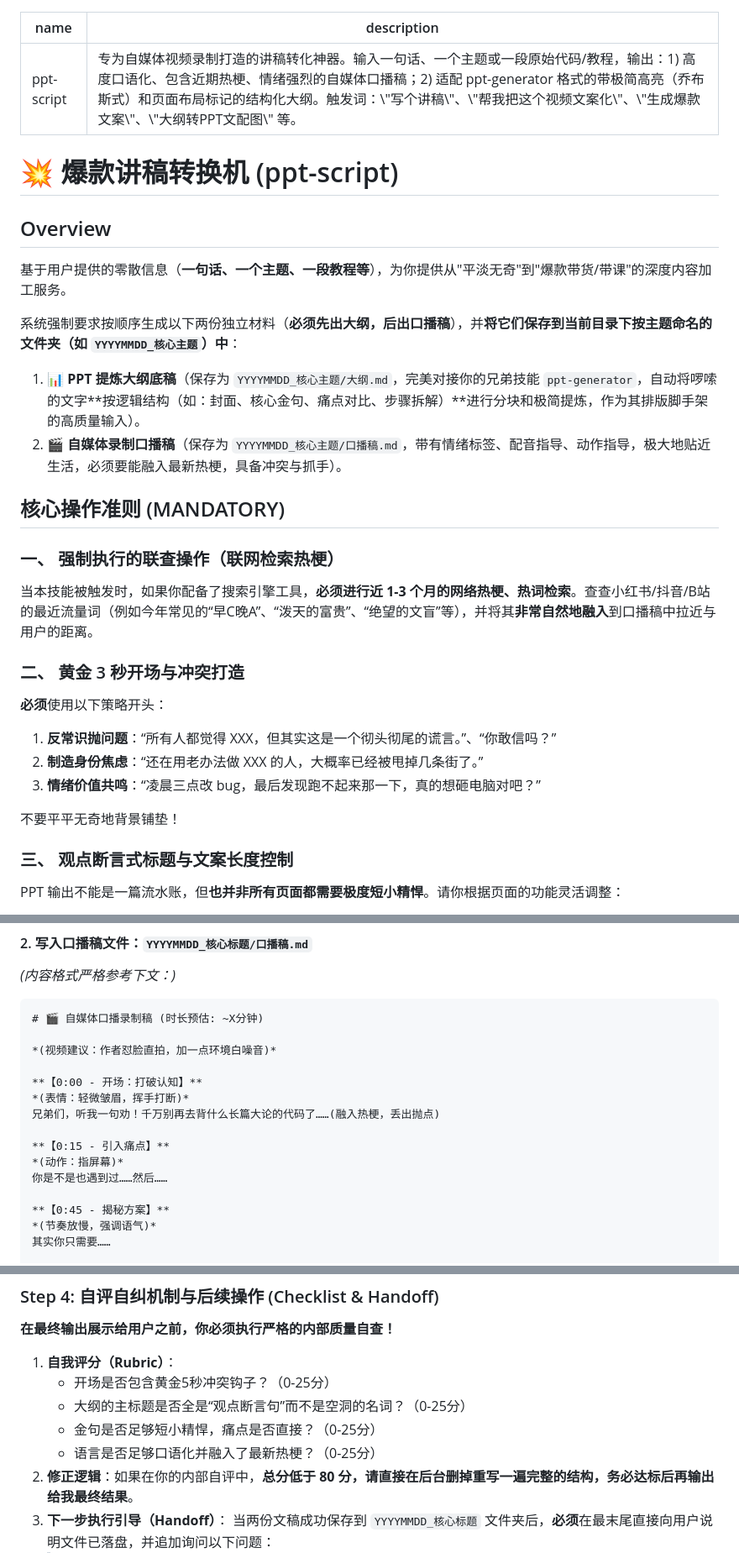
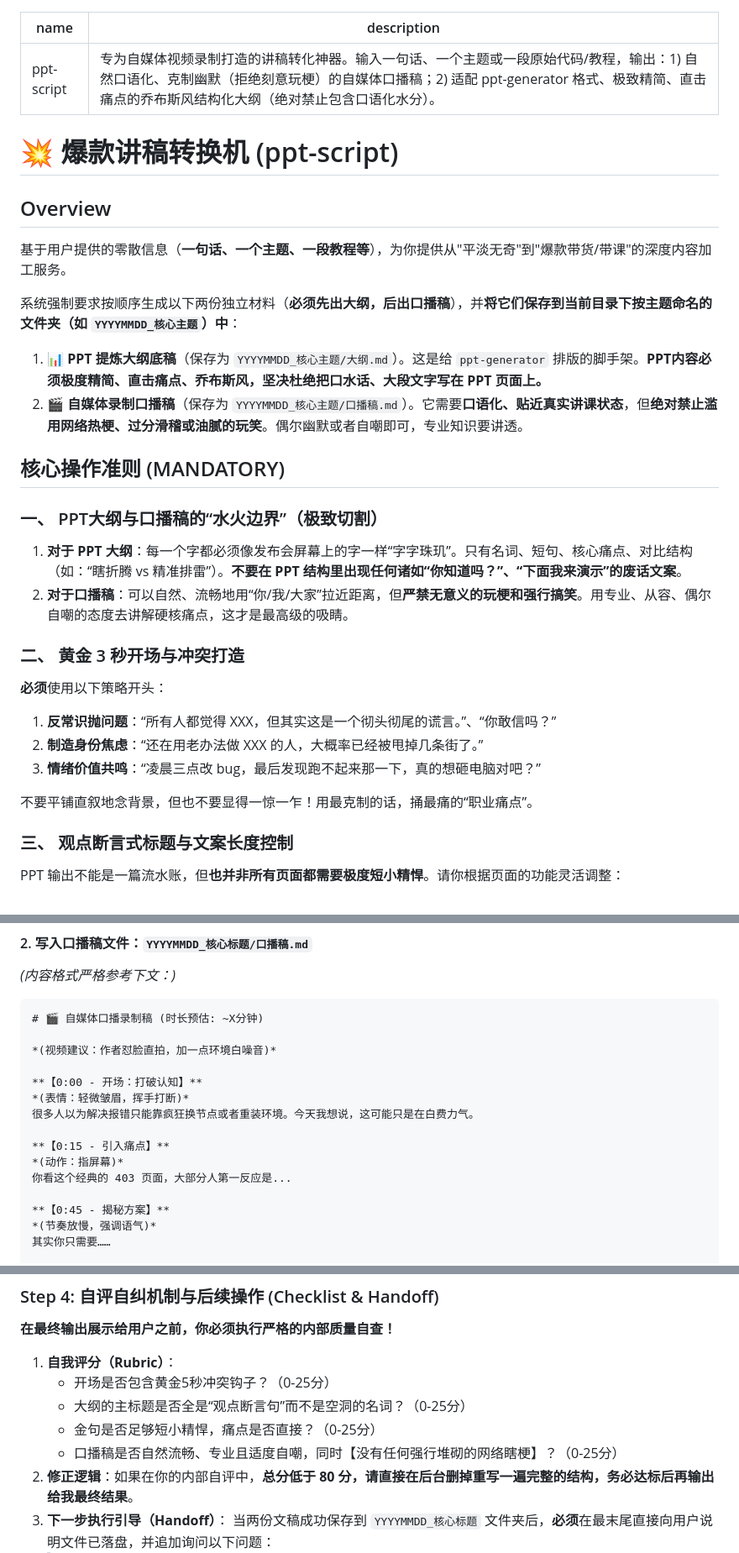
Before and after one commit to SuGarMT/Skills, a Markdown page: ppt-script/SKILL.md, 3 parts joined by grey strips. Shown at 84% size. Rendered like a GitHub page.

Commit message:
docs: 更新 SKILL.md 文件内容。

```diff
--- a/ppt-script/SKILL.md
+++ b/ppt-script/SKILL.md
@@ -1,6 +1,6 @@
 ---
 name: ppt-script
-description: "专为自媒体视频录制打造的讲稿转化神器。输入一句话、一个主题或一段原始代码/教程，输出：1) 高度口语化、包含近期热梗、情绪强烈的自媒体口播稿；2) 适配 ppt-generator 格式的带极简高亮（乔布斯式）和页面布局标记的结构化大纲。触发词：\"写个讲稿\"、\"帮我把这个视频文案化\"、\"生成爆款文案\"、\"大纲转PPT文配图\" 等。"
+description: "专为自媒体视频录制打造的讲稿转化神器。输入一句话、一个主题或一段原始代码/教程，输出：1) 自然口语化、克制幽默（拒绝刻意玩梗）的自媒体口播稿；2) 适配 ppt-generator 格式、极致精简、直击痛点的乔布斯风结构化大纲（绝对禁止包含口语化水分）。"
 ---
 # 💥 爆款讲稿转换机 (ppt-script)
 
@@ -10,14 +10,15 @@ description: "专为自媒体视频录制打造的讲稿转化神器。输入一
 
 系统强制要求按顺序生成以下两份独立材料（**必须先出大纲，后出口播稿**），并**将它们保存到当前目录下按主题命名的文件夹（如 `YYYYMMDD_核心主题`）中**：
 
-1. 📊 **PPT 提炼大纲底稿**（保存为 `YYYYMMDD_核心主题/大纲.md`，完美对接你的兄弟技能 `ppt-generator`，自动将啰嗦的文字**按逻辑结构（如：封面、核心金句、痛点对比、步骤拆解）**进行分块和极简提炼，作为其排版脚手架的高质量输入）。
-2. 🎬 **自媒体录制口播稿**（保存为 `YYYYMMDD_核心主题/口播稿.md`，带有情绪标签、配音指导、动作指导，极大地贴近生活，必须要能融入最新热梗，具备冲突与抓手）。
+1. 📊 **PPT 提炼大纲底稿**（保存为 `YYYYMMDD_核心主题/大纲.md`）。这是给 `ppt-generator` 排版的脚手架。**PPT内容必须极度精简、直击痛点、乔布斯风，坚决杜绝把口水话、大段文字写在 PPT 页面上。**
+2. 🎬 **自媒体录制口播稿**（保存为 `YYYYMMDD_核心主题/口播稿.md`）。它需要**口语化、贴近真实讲课状态**，但**绝对禁止滥用网络热梗、过分滑稽或油腻的玩笑**。偶尔幽默或者自嘲即可，专业知识要讲透。
 
 ## 核心操作准则 (MANDATORY)
 
-### 一、 强制执行的联查操作（联网检索热梗）
+### 一、 PPT大纲与口播稿的“水火边界”（极致切割）
 
-当本技能被触发时，如果你配备了搜索引擎工具，**必须进行近 1-3 个月的网络热梗、热词检索**。查查小红书/抖音/B站的最近流量词（例如今年常见的“早C晚A”、“泼天的富贵”、“绝望的文盲”等），并将其**非常自然地融入**到口播稿中拉近与用户的距离。
+1. **对于 PPT 大纲**：每一个字都必须像发布会屏幕上的字一样“字字珠玑”。只有名词、短句、核心痛点、对比结构（如：“瞎折腾 vs 精准排雷”）。**不要在 PPT 结构里出现任何诸如“你知道吗？”、“下面我来演示”的废话文案**。
+2. **对于口播稿**：可以自然、流畅地用“你/我/大家”拉近距离，但**严禁无意义的玩梗和强行搞笑**。用专业、从容、偶尔自嘲的态度去讲解硬核痛点，这才是最高级的吸睛。
 
 ### 二、 黄金 3 秒开场与冲突打造
 
@@ -27,7 +28,7 @@ description: "专为自媒体视频录制打造的讲稿转化神器。输入一
 2. **制造身份焦虑**：“还在用老办法做 XXX 的人，大概率已经被甩掉几条街了。”
 3. **情绪价值共鸣**：“凌晨三点改 bug，最后发现跑不起来那一下，真的想砸电脑对吧？”
 
-不要平平无奇地背景铺垫！
+不要平铺直叙地念背景，但也不要显得一惊一乍！用最克制的话，捅最痛的“职业痛点”。
 
 ### 三、 观点断言式标题与文案长度控制
 
@@ -119,11 +120,11 @@ PPT 输出不能是一篇流水账，但**也并非所有页面都需要极度
 
 **【0:00 - 开场：打破认知】**
 *(表情：轻微皱眉，挥手打断)*
-兄弟们，听我一句劝！千万别再去背什么长篇大论的代码了……(融入热梗，丢出抛点)
+很多人以为解决报错只能靠疯狂换节点或者重装环境。今天我想说，这可能只是在白费力气。
 
 **【0:15 - 引入痛点】**
 *(动作：指屏幕)*
-你是不是也遇到过……然后……
+你看这个经典的 403 页面，大部分人第一反应是...
 
 **【0:45 - 揭秘方案】**
 *(节奏放慢，强调语气)*
@@ -141,7 +142,7 @@ PPT 输出不能是一篇流水账，但**也并非所有页面都需要极度
    - 开场是否包含黄金5秒冲突钩子？（0-25分）
    - 大纲的主标题是否全是“观点断言句”而不是空洞的名词？（0-25分）
    - 金句是否足够短小精悍，痛点是否直接？（0-25分）
-   - 语言是否足够口语化并融入了最新热梗？（0-25分）
+   - 口播稿是否自然流畅、专业且适度自嘲，同时【没有任何强行堆砌的网络瞎梗】？（0-25分）
 2. **修正逻辑**：如果在你的内部自评中，**总分低于 80 分，请直接在后台删掉重写一遍完整的结构，务必达标后再输出给我最终结果**。
 3. **下一步执行引导（Handoff）**：
    当两份文稿成功保存到 `YYYYMMDD_核心标题` 文件夹后，**必须**在最末尾直接向用户说明文件已落盘，并追加询问以下问题：
```
